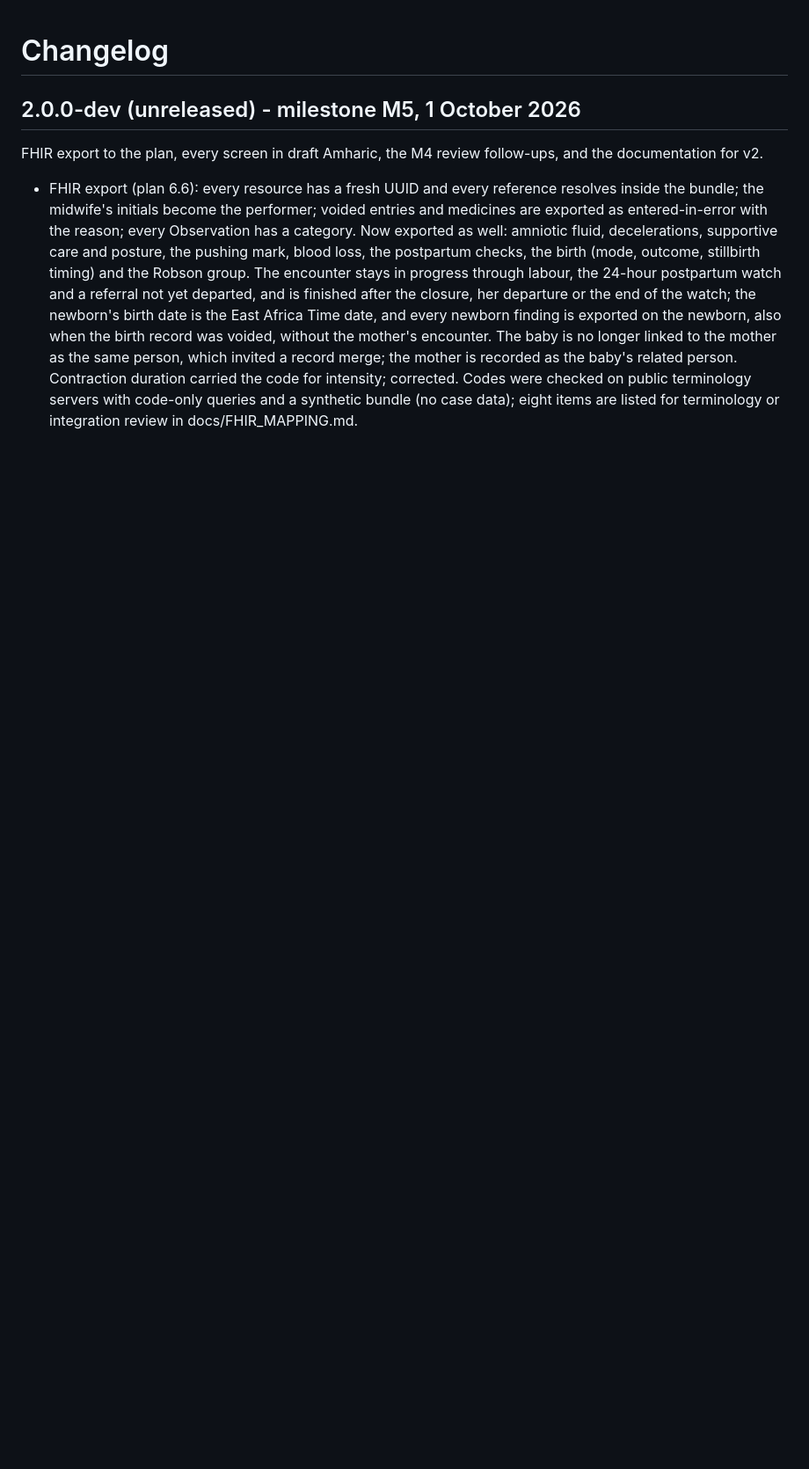
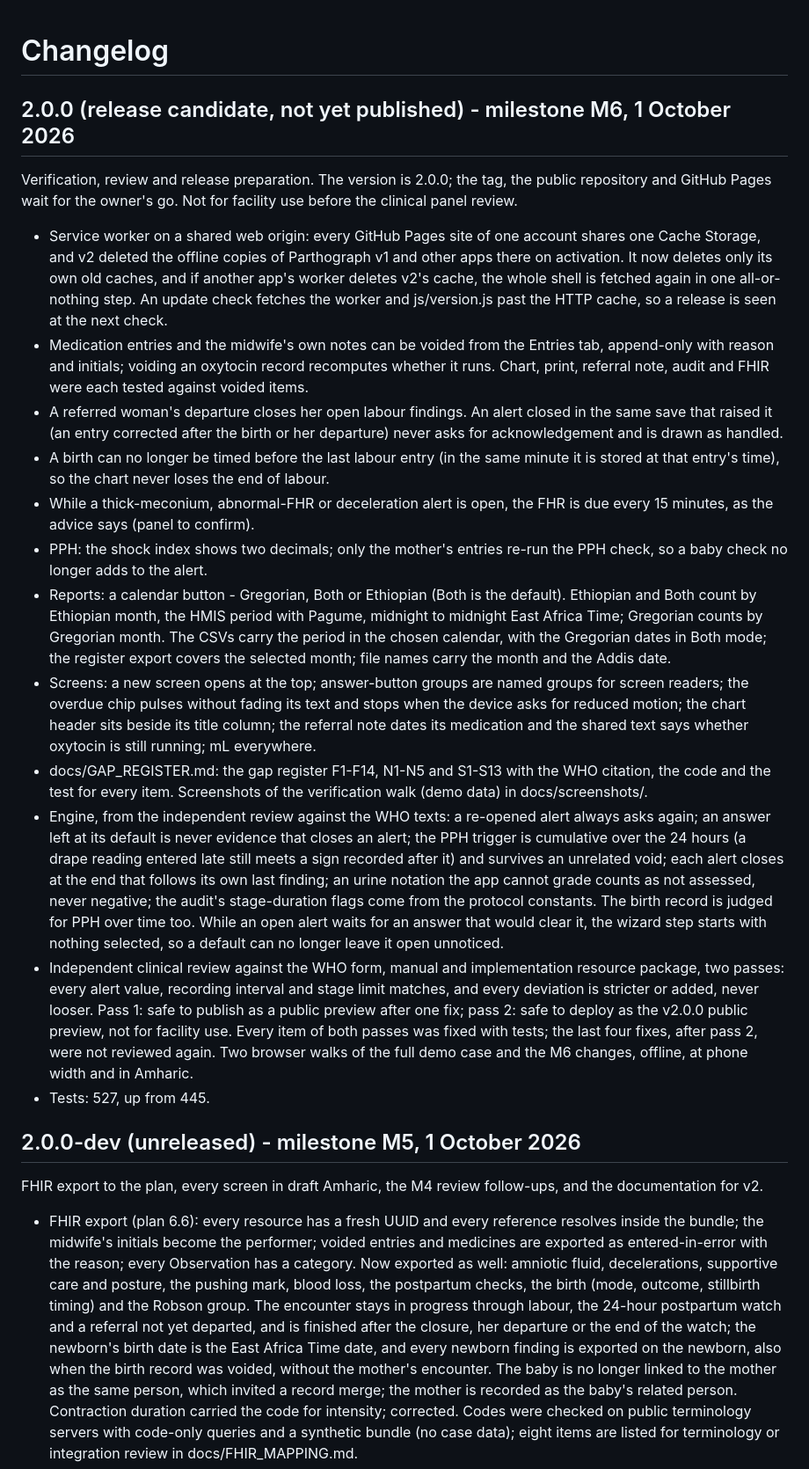
Before and after one commit to africa-digital-health-academy/labour-care-guide, a Markdown page: CHANGELOG.md, the part around the change. Shown at 88% size. Drawn GitHub-style; blank space fills up the shorter version.

Commit message:
docs: M6 changelog and design notes for the release (M6)

```diff
--- a/CHANGELOG.md
+++ b/CHANGELOG.md
@@ -1,4 +1,66 @@
 # Changelog
+
+## 2.0.0 (release candidate, not yet published) - milestone M6, 1 October 2026
+
+Verification, review and release preparation. The version is 2.0.0; the
+tag, the public repository and GitHub Pages wait for the owner's go. Not for
+facility use before the clinical panel review.
+
+- Service worker on a shared web origin: every GitHub Pages site of one
+  account shares one Cache Storage, and v2 deleted the offline copies of
+  Parthograph v1 and other apps there on activation. It now deletes only its
+  own old caches, and if another app's worker deletes v2's cache, the whole
+  shell is fetched again in one all-or-nothing step. An update check
+  fetches the worker and js/version.js past the HTTP cache, so a release is
+  seen at the next check.
+- Medication entries and the midwife's own notes can be voided from the
+  Entries tab, append-only with reason and initials; voiding an oxytocin
+  record recomputes whether it runs. Chart, print, referral note, audit and
+  FHIR were each tested against voided items.
+- A referred woman's departure closes her open labour findings. An alert
+  closed in the same save that raised it (an entry corrected after the birth
+  or her departure) never asks for acknowledgement and is drawn as handled.
+- A birth can no longer be timed before the last labour entry (in the same
+  minute it is stored at that entry's time), so the chart never loses the end
+  of labour.
+- While a thick-meconium, abnormal-FHR or deceleration alert is open, the FHR
+  is due every 15 minutes, as the advice says (panel to confirm).
+- PPH: the shock index shows two decimals; only the mother's entries re-run
+  the PPH check, so a baby check no longer adds to the alert.
+- Reports: a calendar button - Gregorian, Both or Ethiopian (Both is the
+  default). Ethiopian and Both count by Ethiopian month, the HMIS period
+  with Pagume, midnight to midnight East Africa Time; Gregorian counts by
+  Gregorian month. The CSVs carry the period in the chosen calendar, with the
+  Gregorian dates in Both mode; the register export covers the selected
+  month; file names carry the month and the Addis date.
+- Screens: a new screen opens at the top; answer-button groups are named
+  groups for screen readers; the overdue chip pulses without fading its
+  text and stops when the device asks for reduced motion; the chart header
+  sits beside its title column; the referral note dates its medication and
+  the shared text says whether oxytocin is still running; mL everywhere.
+- docs/GAP_REGISTER.md: the gap register F1-F14, N1-N5 and S1-S13 with the
+  WHO citation, the code and the test for every item. Screenshots of the
+  verification walk (demo data) in docs/screenshots/.
+- Engine, from the independent review against the WHO texts: a re-opened
+  alert always asks again; an answer left at its default is never evidence
+  that closes an alert; the PPH trigger is cumulative over the 24 hours (a
+  drape reading entered late still meets a sign recorded after it) and
+  survives an unrelated void; each alert closes at the end that follows its
+  own last finding; an urine notation the app cannot grade counts as not
+  assessed, never negative; the audit's stage-duration flags come from the
+  protocol constants. The birth record is judged for PPH over time too. While
+  an open alert waits for an answer that would clear it, the wizard step
+  starts with nothing selected, so a default can no longer leave it open
+  unnoticed.
+- Independent clinical review against the WHO form, manual and
+  implementation resource package, two passes: every alert value, recording
+  interval and stage limit matches, and every deviation is stricter or
+  added, never looser. Pass 1: safe to publish as a public preview after one
+  fix; pass 2: safe to deploy as the v2.0.0 public preview, not for facility
+  use. Every item of both passes was fixed with tests; the last four fixes,
+  after pass 2, were not reviewed again. Two browser walks of the full demo
+  case and the M6 changes, offline, at phone width and in Amharic.
+- Tests: 527, up from 445.
 
 ## 2.0.0-dev (unreleased) - milestone M5, 1 October 2026
 
```
Also changed, not shown: docs/DESIGN.md (+1 -1 lines).
